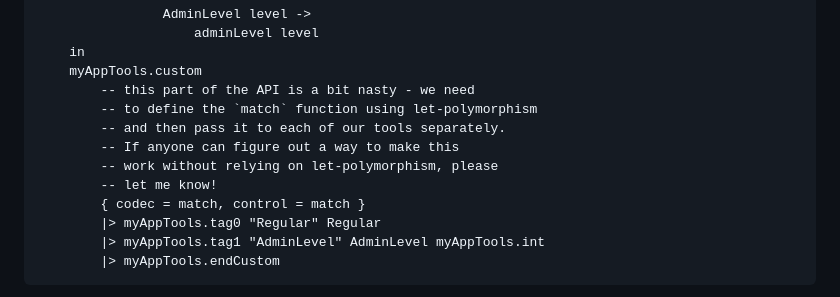
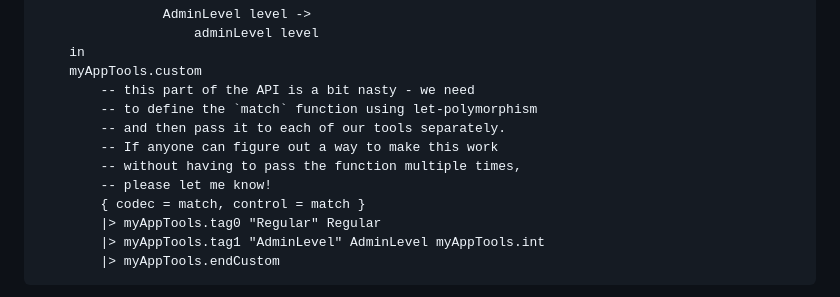
Before and after one commit to edkelly303/elm-multitool, a Markdown page: README.md, the part around the change. Drawn GitHub-style.

```diff
--- a/README.md
+++ b/README.md
@@ -123,9 +123,9 @@ roleToolsDefinition =
         -- this part of the API is a bit nasty - we need
         -- to define the `match` function using let-polymorphism
         -- and then pass it to each of our tools separately.
-        -- If anyone can figure out a way to make this
-        -- work without relying on let-polymorphism, please
-        -- let me know!
+        -- If anyone can figure out a way to make this work
+        -- without having to pass the function multiple times,
+        -- please let me know!
         { codec = match, control = match }
         |> myAppTools.tag0 "Regular" Regular
         |> myAppTools.tag1 "AdminLevel" AdminLevel myAppTools.int
```
